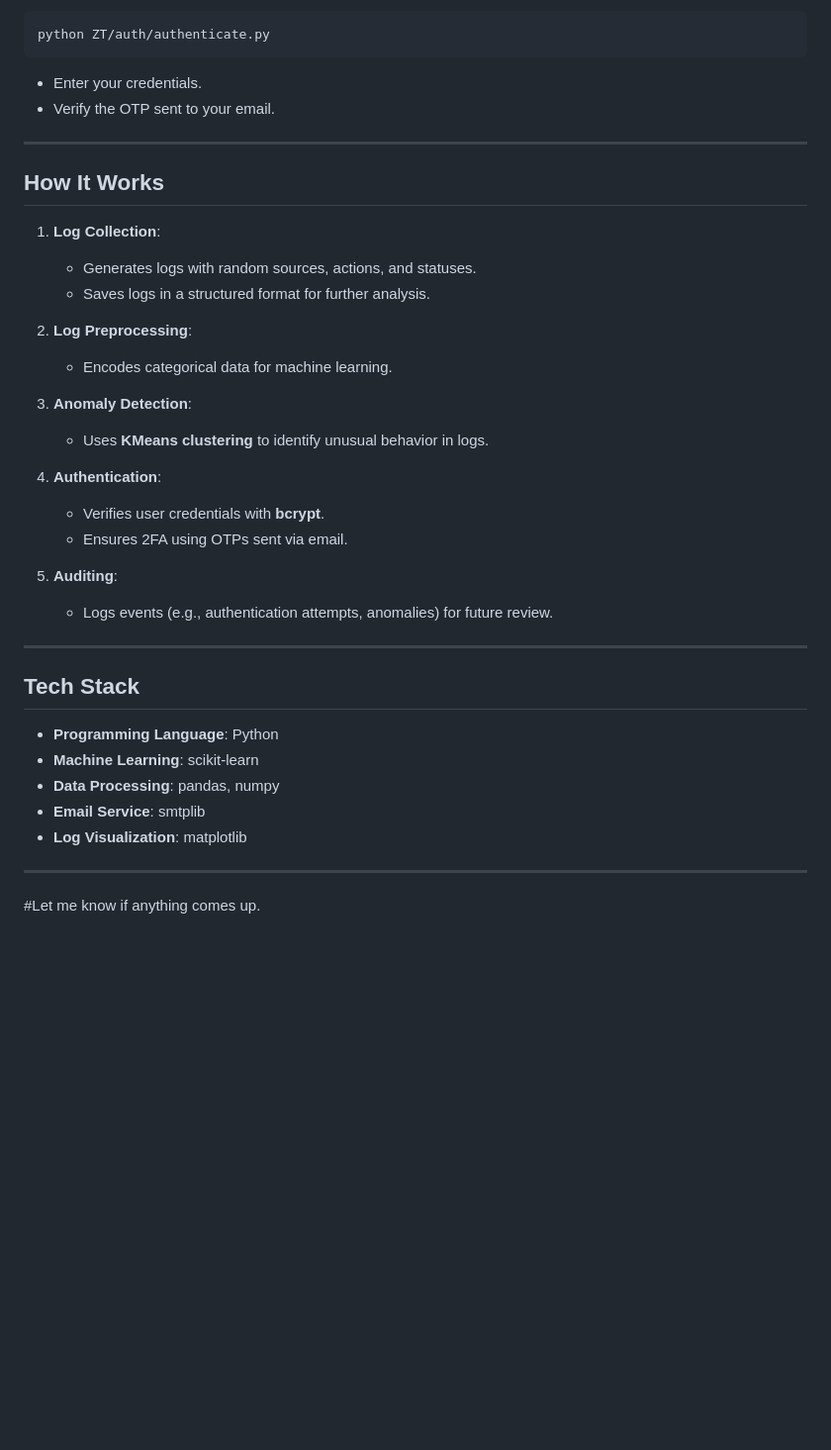
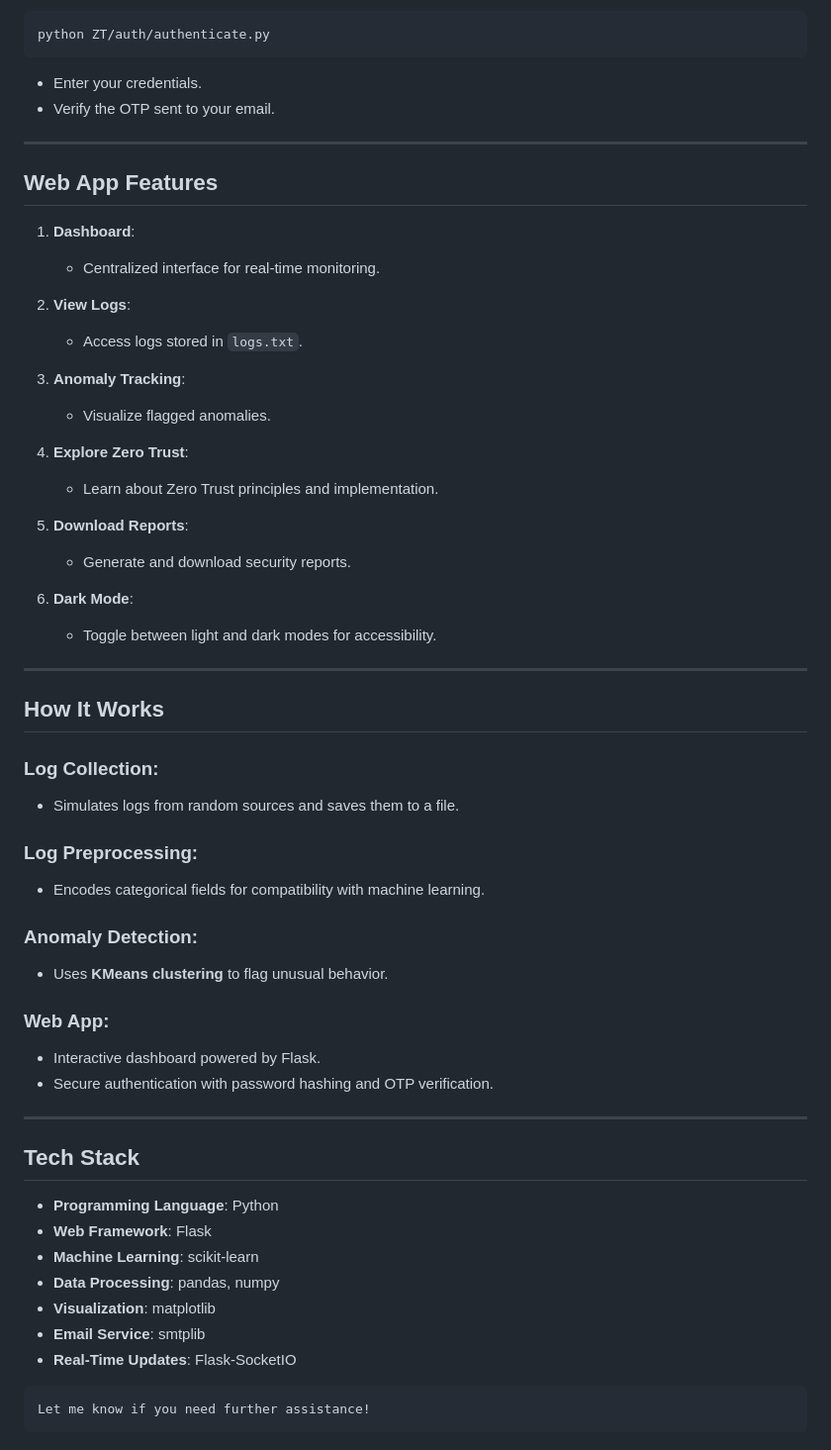
Before and after one commit to WhiteNova111/CyberSecurity-4-SC, a Markdown page: README.md, the part around the change printed below. Shown: that part at 99% size. GitHub-like rendering; blank space fills up the shorter version.

````diff
--- a/README.md
+++ b/README.md
@@ -92,35 +101,53 @@ python ZT/auth/authenticate.py
 
 ---
 
+## **Web App Features**
+1. **Dashboard**:
+   - Centralized interface for real-time monitoring.
+
+2. **View Logs**:
+   - Access logs stored in `logs.txt`.
+
+3. **Anomaly Tracking**:
+   - Visualize flagged anomalies.
+
+4. **Explore Zero Trust**:
+   - Learn about Zero Trust principles and implementation.
+
+5. **Download Reports**:
+   - Generate and download security reports.
+
+6. **Dark Mode**:
+   - Toggle between light and dark modes for accessibility.
+
+---
+
 ## **How It Works**
 
-1. **Log Collection**:
-   - Generates logs with random sources, actions, and statuses.
-   - Saves logs in a structured format for further analysis.
+### **Log Collection**:
+- Simulates logs from random sources and saves them to a file.
 
-2. **Log Preprocessing**:
-   - Encodes categorical data for machine learning.
+### **Log Preprocessing**:
+- Encodes categorical fields for compatibility with machine learning.
 
-3. **Anomaly Detection**:
-   - Uses **KMeans clustering** to identify unusual behavior in logs.
+### **Anomaly Detection**:
+- Uses **KMeans clustering** to flag unusual behavior.
 
-4. **Authentication**:
-   - Verifies user credentials with **bcrypt**.
-   - Ensures 2FA using OTPs sent via email.
-
-5. **Auditing**:
-   - Logs events (e.g., authentication attempts, anomalies) for future review.
+### **Web App**:
+- Interactive dashboard powered by Flask.
+- Secure authentication with password hashing and OTP verification.
 
 ---
 
 ## **Tech Stack**
 - **Programming Language**: Python
+- **Web Framework**: Flask
 - **Machine Learning**: scikit-learn
 - **Data Processing**: pandas, numpy
+- **Visualization**: matplotlib
 - **Email Service**: smtplib
-- **Log Visualization**: matplotlib
+- **Real-Time Updates**: Flask-SocketIO
 
-
----
-
-#Let me know if anything comes up.
+```
+Let me know if you need further assistance!
+```
````
Also changed, not shown: other parts of README.md (+34 -25 lines).
